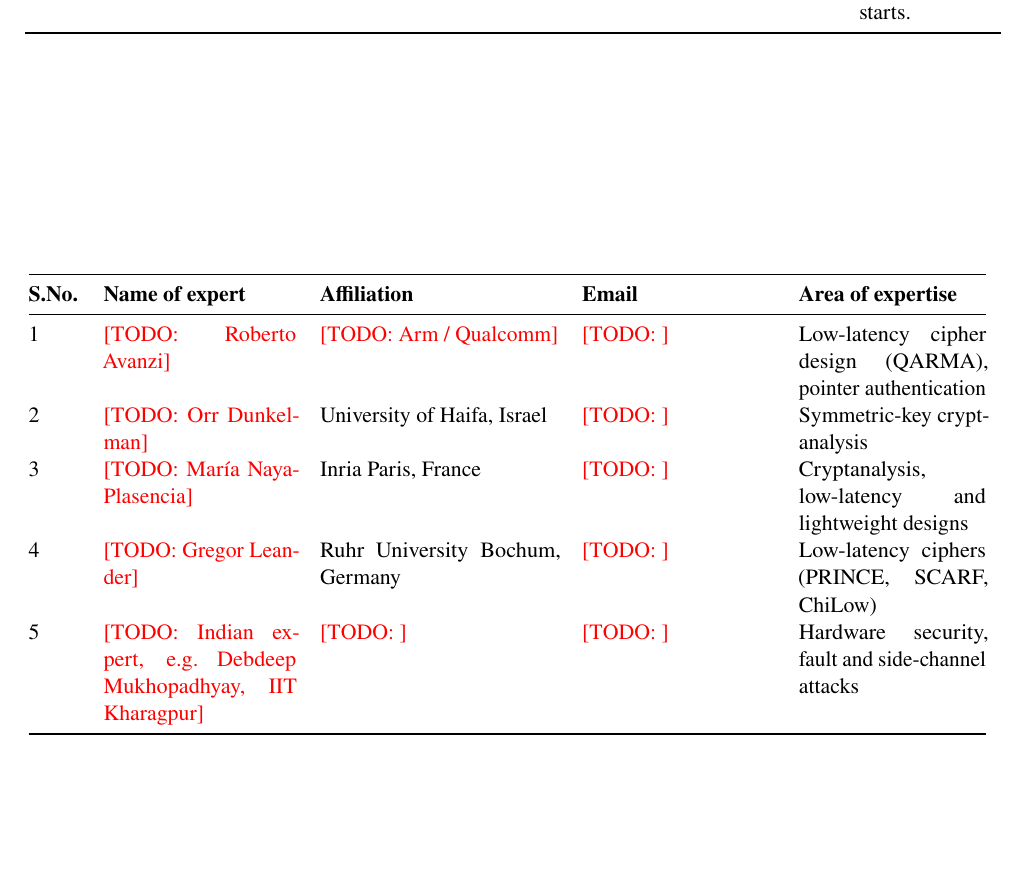
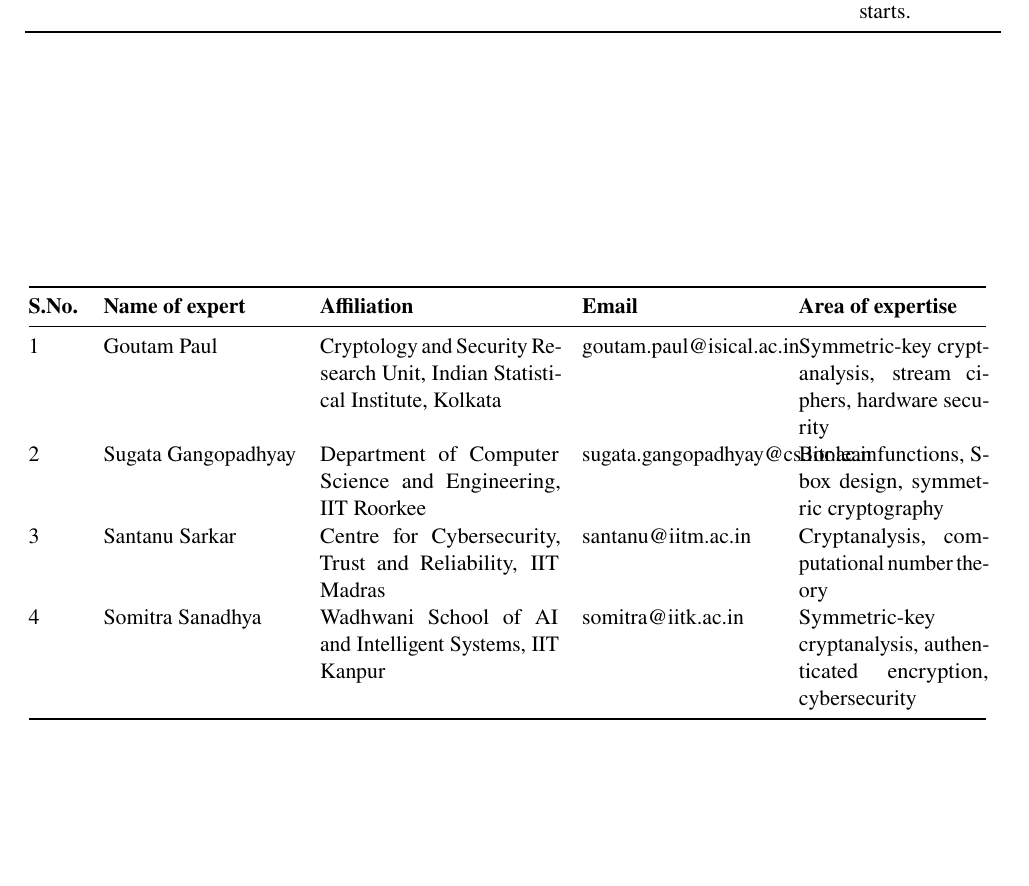
Before and after one commit to ShibamCrS/proposals, a LaTeX document (ANRF_ARG/full-proposal/full-proposal.tex): part of page 16 of 19, cut so that both start at the same text. Compiled offline with pdfLaTeX.

Commit message:
Section 10: experts list (Paul, Gangopadhyay, Sarkar, Sanadhya)
Co-Authored-By: Claude Fable 5.1 <noreply@anthropic.com>

```diff
--- a/ANRF_ARG/full-proposal/full-proposal.tex
+++ b/ANRF_ARG/full-proposal/full-proposal.tex
@@ -857,11 +857,10 @@
 \toprule
 \textbf{S.No.} & \textbf{Name of expert} & \textbf{Affiliation} & \textbf{Email} & \textbf{Area of expertise} \\
 \midrule
-1 & \todo{Roberto Avanzi} & \todo{Arm / Qualcomm} & \todo{} & Low-latency cipher design (QARMA), pointer authentication \\
-2 & \todo{Orr Dunkelman} & University of Haifa, Israel & \todo{} & Symmetric-key cryptanalysis \\
-3 & \todo{Mar\'ia Naya-Plasencia} & Inria Paris, France & \todo{} & Cryptanalysis, low-latency and lightweight designs \\
-4 & \todo{Gregor Leander} & Ruhr University Bochum, Germany & \todo{} & Low-latency ciphers (PRINCE, SCARF, ChiLow) \\
-5 & \todo{Indian expert, e.g.\ Debdeep Mukhopadhyay, IIT Kharagpur} & \todo{} & \todo{} & Hardware security, fault and side-channel attacks \\
+1 & Goutam Paul & Cryptology and Security Research Unit, Indian Statistical Institute, Kolkata & goutam.paul@isical.ac.in & Symmetric-key cryptanalysis, stream ciphers, hardware security \\
+2 & Sugata Gangopadhyay & Department of Computer Science and Engineering, IIT Roorkee & sugata.gangopadhyay@cs.iitr.ac.in & Boolean functions, S-box design, symmetric cryptography \\
+3 & Santanu Sarkar & Centre for Cybersecurity, Trust and Reliability, IIT Madras & santanu@iitm.ac.in & Cryptanalysis, computational number theory \\
+4 & Somitra Sanadhya & Wadhwani School of AI and Intelligent Systems, IIT Kanpur & somitra@iitk.ac.in & Symmetric-key cryptanalysis, authenticated encryption, cybersecurity \\
 \bottomrule
 \end{tabular}
 \end{table}
```
